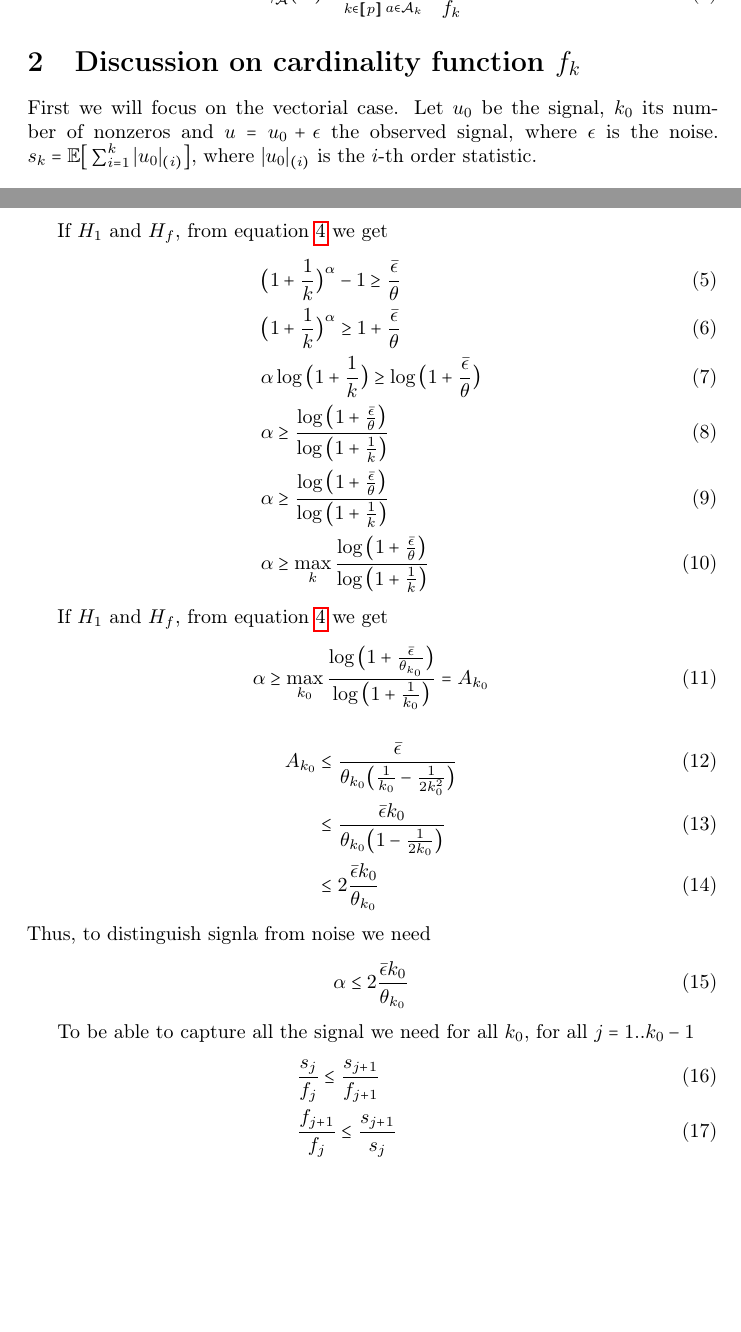
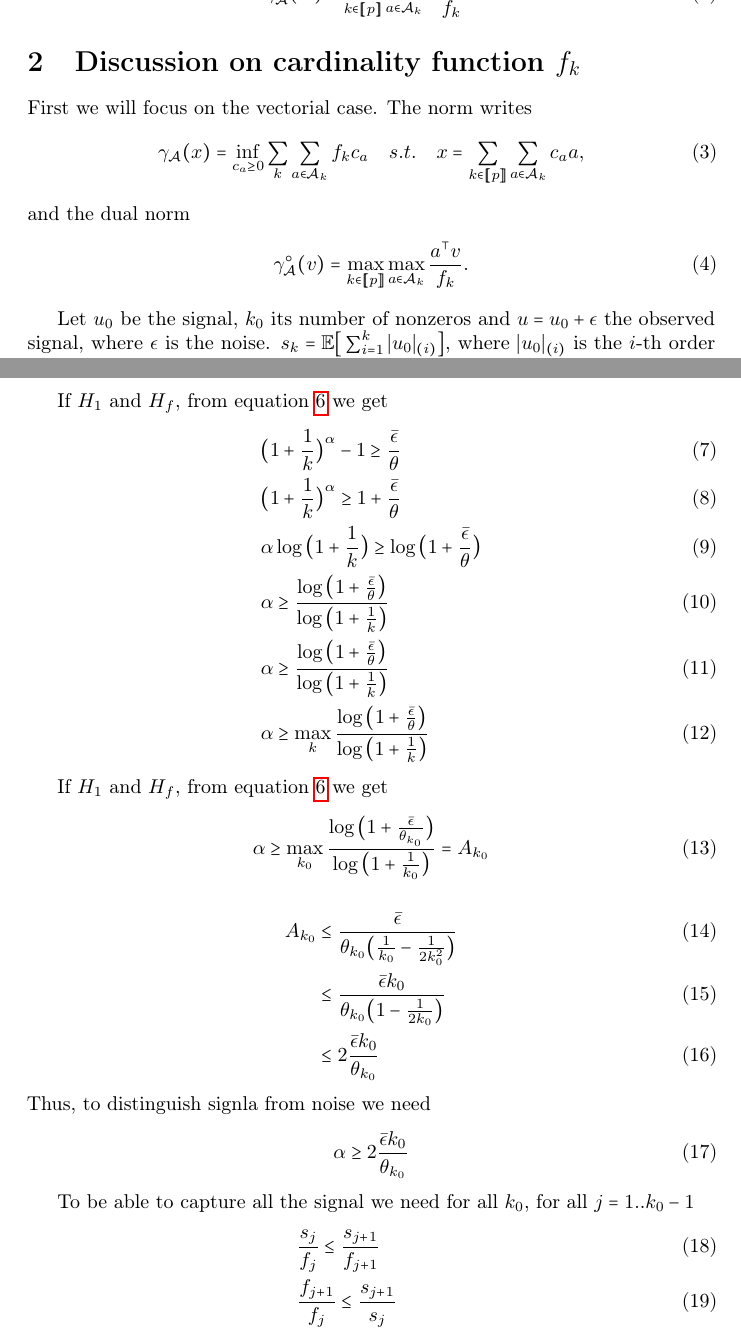
Before and after one commit to vinyesm/learning-gm, a LaTeX document (paper/notes.tex): two parts of pages 1 and 2 of 2, joined at a grey line, cut so that both start at the same text, the shorter picture padded with empty space. Compiled offline with pdfLaTeX.

Commit message:
tests and notes on cardinality function

```diff
--- a/paper/notes.tex
+++ b/paper/notes.tex
@@ -71,7 +71,18 @@ The dual of this gauge, defined in \ref{eq:gauge}, writes
 \end{align}
 
 \section{Discussion on cardinality function $f_k$}
-First we will focus on the vectorial case. Let $u_0$ be the signal, $k_0$ its number of nonzeros and $u=u_0+\epsilon$ the observed signal, where $\epsilon$ is the noise. $s_k=\EE\big[\sum_{i=1}^{k}|u_0|_{(i)}\big]$, where $|u_0|_{(i)}$ is the $i$-th order statistic.\\
+First we will focus on the vectorial case. The norm writes
+\begin{align}
+\label{eq:gaugevec}
+\ga(x)=\inf_{c_a\geq 0} \sum_{k}\sum_{a\in\A_{k}}f_k c_a \quad s.t.\quad x=\sum_{k\in\itgset{p}}\sum_{a\in\A_{k}}c_a a,
+\end{align}
+and the dual norm
+\begin{align}
+\label{eq:dualgauge}
+\goa(v)=\max_{k\in\itgset{p}}\max_{a\in\A_{k}} \frac{a^{\top}v}{f_k}.
+\end{align}
+
+Let $u_0$ be the signal, $k_0$ its number of nonzeros and $u=u_0+\epsilon$ the observed signal, where $\epsilon$ is the noise. $s_k=\EE\big[\sum_{i=1}^{k}|u_0|_{(i)}\big]$, where $|u_0|_{(i)}$ is the $i$-th order statistic.\\
 
 For all $k_0$ we want
 \begin{align}
@@ -113,7 +124,7 @@ A_{k_0} &\leq \frac{\bar{\epsilon}}{\theta_{k_0}\big(\frac{1}{k_0}-\frac{1}{2k_0
 \end{align}
 Thus, to distinguish signla from noise we need
 \begin{align}
-\alpha\leq 2\frac{\bar{\epsilon}k_0}{\theta_{k_0}}
+\alpha\geq 2\frac{\bar{\epsilon}k_0}{\theta_{k_0}}
 \end{align}
 
 To be able to capture all the signal we need for all $k_0$, for all $j=1..k_0-1$
```
Also changed, not shown: 3 other files.
